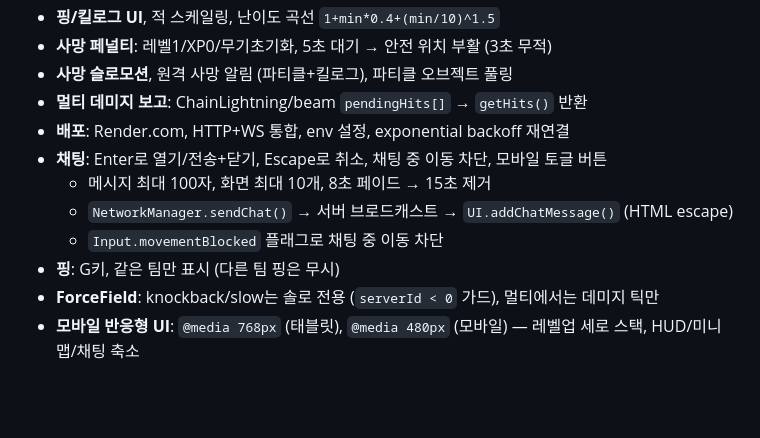
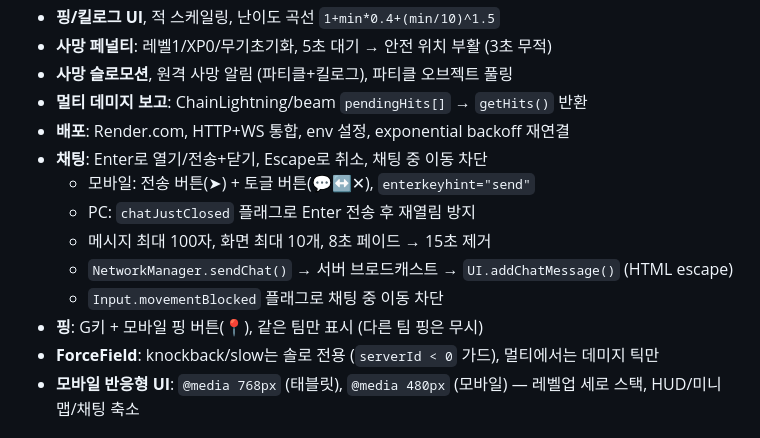
Before and after one commit to GreenSky03/Geo-Survivors, a Markdown page: CLAUDE.md, the part around the change. Rendered like a GitHub page; blank space fills up the shorter version.

Commit message:
Update CLAUDE.md with mobile chat/ping button improvements
Co-Authored-By: Claude Opus 4.6 <noreply@anthropic.com>

```diff
--- a/CLAUDE.md
+++ b/CLAUDE.md
@@ -88,11 +88,13 @@ index.html               # HTML + CSS (UI 오버레이)
 - **사망 슬로모션**, 원격 사망 알림 (파티클+킬로그), 파티클 오브젝트 풀링
 - **멀티 데미지 보고**: ChainLightning/beam `pendingHits[]` → `getHits()` 반환
 - **배포**: Render.com, HTTP+WS 통합, env 설정, exponential backoff 재연결
-- **채팅**: Enter로 열기/전송+닫기, Escape로 취소, 채팅 중 이동 차단, 모바일 토글 버튼
+- **채팅**: Enter로 열기/전송+닫기, Escape로 취소, 채팅 중 이동 차단
+  - 모바일: 전송 버튼(➤) + 토글 버튼(💬↔✕), `enterkeyhint="send"`
+  - PC: `chatJustClosed` 플래그로 Enter 전송 후 재열림 방지
   - 메시지 최대 100자, 화면 최대 10개, 8초 페이드 → 15초 제거
   - `NetworkManager.sendChat()` → 서버 브로드캐스트 → `UI.addChatMessage()` (HTML escape)
   - `Input.movementBlocked` 플래그로 채팅 중 이동 차단
-- **핑**: G키, 같은 팀만 표시 (다른 팀 핑은 무시)
+- **핑**: G키 + 모바일 핑 버튼(📍), 같은 팀만 표시 (다른 팀 핑은 무시)
 - **ForceField**: knockback/slow는 솔로 전용 (`serverId < 0` 가드), 멀티에서는 데미지 틱만
 - **모바일 반응형 UI**: `@media 768px` (태블릿), `@media 480px` (모바일) — 레벨업 세로 스택, HUD/미니맵/채팅 축소
 
```
